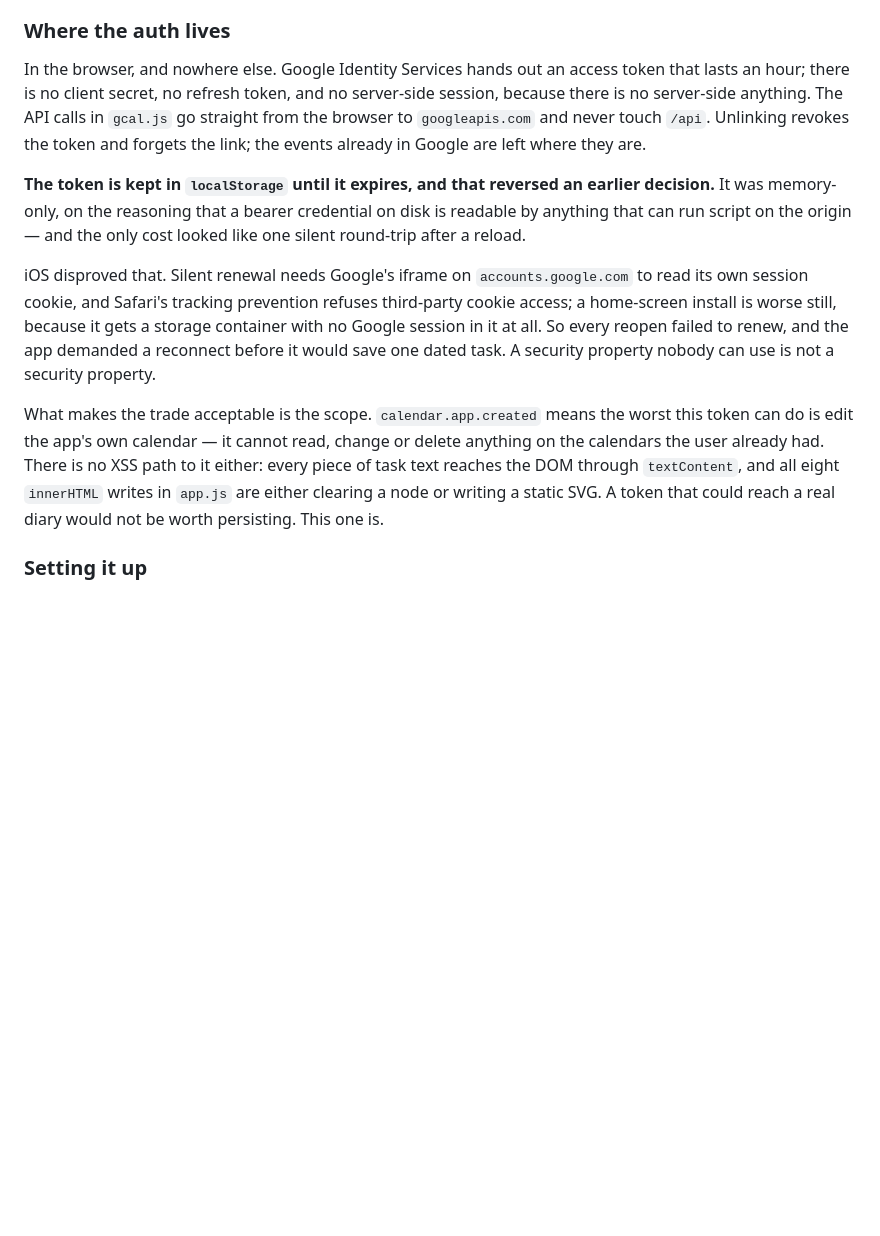
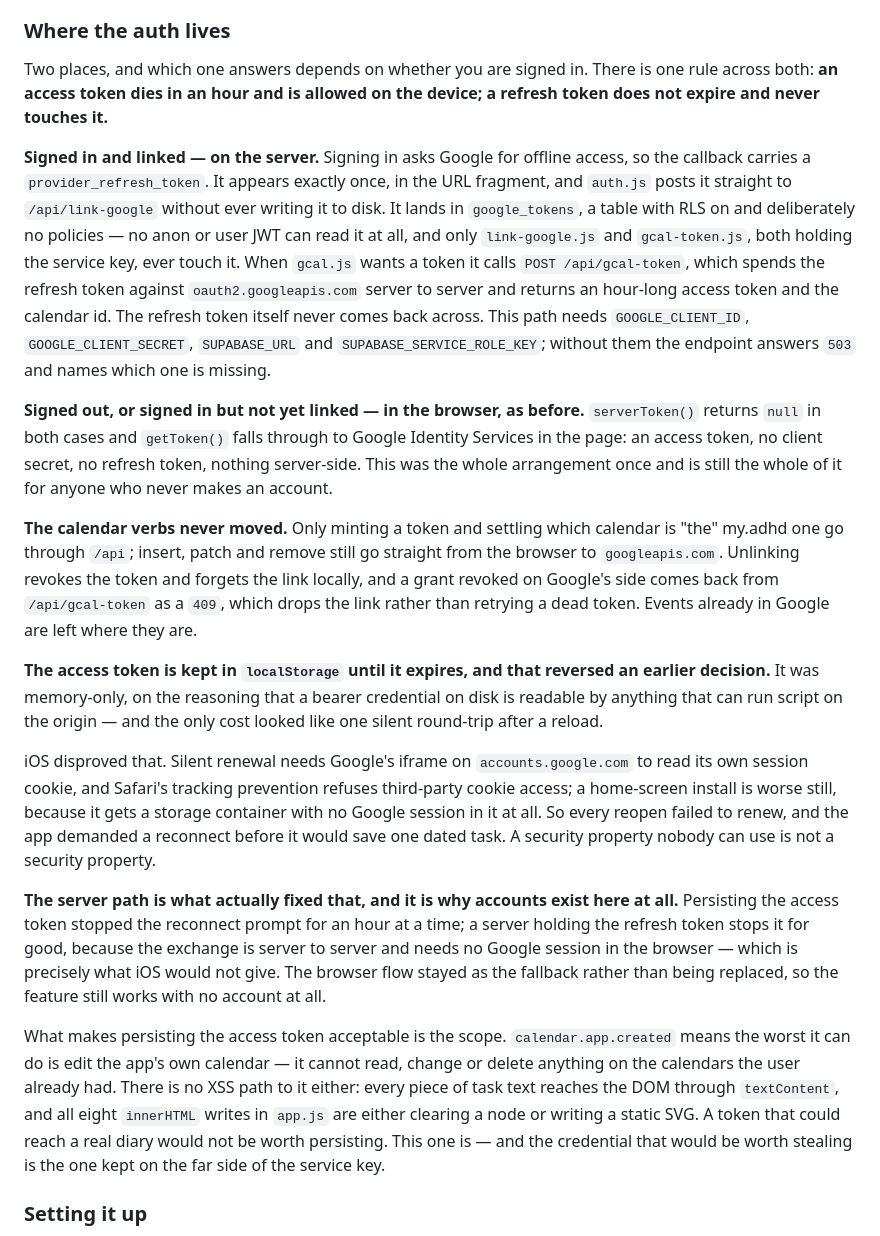
Before and after one commit to aimanhfidz/my.adhd, a Markdown page: README.md, the part around the change. Rendered like a GitHub page; blank space fills up the shorter version.

Commit message:
docs: where the auth lives, now that it lives in two places
The section described an arrangement that ended when accounts landed. It
said the auth was in the browser and nowhere else, that there was no client
secret, no refresh token and "no server-side anything", and that gcal.js
never touches /api. All four are false: gcal.js calls /api/gcal-token and
/api/gcal-calendar, GOOGLE_CLIENT_SECRET is required server-side, and a
Google refresh token sits in google_tokens under the service key.

Rewritten around the rule the code actually follows — an access token dies
in an hour and may sit on the device, a refresh token never expires and
never touches it — then the two paths that follow from it: the server
exchange for anyone signed in and linked, and the original in-browser GIS
flow, kept as the fallback rather than replaced, for anyone who never makes
an account.

Also gives the iOS story its real ending. Persisting the access token was
the stopgap the old text stopped at; the server holding the refresh token
is what actually killed the reconnect prompt, and is the reason accounts
exist here at all.

Names the four server env vars in passing. The Deploying section still does
not document them, which is a separate gap.

The heading is unchanged, so the anchor from the Data section still lands.

Co-Authored-By: Claude Opus 5 (1M context) <noreply@anthropic.com>
Claude-Session: https://claude.ai/code/session_01AThF7RQHyKkC1Wi4yT3QBP

```diff
--- a/README.md
+++ b/README.md
@@ -386,17 +386,41 @@ checkbox, so it can be hidden without unlinking anything.
 
 ### Where the auth lives
 
-In the browser, and nowhere else. Google Identity Services hands out an access
-token that lasts an hour; there is no client secret, no refresh token, and no
-server-side session, because there is no server-side anything. The API calls in
-`gcal.js` go straight from the browser to `googleapis.com` and never touch
-`/api`. Unlinking revokes the token and forgets the link; the events already in
-Google are left where they are.
+Two places, and which one answers depends on whether you are signed in. There
+is one rule across both: **an access token dies in an hour and is allowed on
+the device; a refresh token does not expire and never touches it.**
 
-**The token is kept in `localStorage` until it expires, and that reversed an
-earlier decision.** It was memory-only, on the reasoning that a bearer
-credential on disk is readable by anything that can run script on the origin —
-and the only cost looked like one silent round-trip after a reload.
+**Signed in and linked — on the server.** Signing in asks Google for offline
+access, so the callback carries a `provider_refresh_token`. It appears exactly
+once, in the URL fragment, and `auth.js` posts it straight to
+`/api/link-google` without ever writing it to disk. It lands in
+`google_tokens`, a table with RLS on and deliberately no policies — no anon or
+user JWT can read it at all, and only `link-google.js` and `gcal-token.js`,
+both holding the service key, ever touch it. When `gcal.js` wants a token it
+calls `POST /api/gcal-token`, which spends the refresh token against
+`oauth2.googleapis.com` server to server and returns an hour-long access token
+and the calendar id. The refresh token itself never comes back across. This
+path needs `GOOGLE_CLIENT_ID`, `GOOGLE_CLIENT_SECRET`, `SUPABASE_URL` and
+`SUPABASE_SERVICE_ROLE_KEY`; without them the endpoint answers `503` and names
+which one is missing.
+
+**Signed out, or signed in but not yet linked — in the browser, as before.**
+`serverToken()` returns `null` in both cases and `getToken()` falls through to
+Google Identity Services in the page: an access token, no client secret, no
+refresh token, nothing server-side. This was the whole arrangement once and is
+still the whole of it for anyone who never makes an account.
+
+**The calendar verbs never moved.** Only minting a token and settling which
+calendar is "the" my.adhd one go through `/api`; insert, patch and remove
+still go straight from the browser to `googleapis.com`. Unlinking revokes the
+token and forgets the link locally, and a grant revoked on Google's side comes
+back from `/api/gcal-token` as a `409`, which drops the link rather than
+retrying a dead token. Events already in Google are left where they are.
+
+**The access token is kept in `localStorage` until it expires, and that
+reversed an earlier decision.** It was memory-only, on the reasoning that a
+bearer credential on disk is readable by anything that can run script on the
+origin — and the only cost looked like one silent round-trip after a reload.
 
 iOS disproved that. Silent renewal needs Google's iframe on
 `accounts.google.com` to read its own session cookie, and Safari's tracking
@@ -406,13 +430,23 @@ So every reopen failed to renew, and the app demanded a reconnect before it
 would save one dated task. A security property nobody can use is not a security
 property.
 
-What makes the trade acceptable is the scope. `calendar.app.created` means the
-worst this token can do is edit the app's own calendar — it cannot read, change
-or delete anything on the calendars the user already had. There is no XSS path
-to it either: every piece of task text reaches the DOM through `textContent`,
-and all eight `innerHTML` writes in `app.js` are either clearing a node or
-writing a static SVG. A token that could reach a real diary would not be worth
-persisting. This one is.
+**The server path is what actually fixed that, and it is why accounts exist
+here at all.** Persisting the access token stopped the reconnect prompt for an
+hour at a time; a server holding the refresh token stops it for good, because
+the exchange is server to server and needs no Google session in the browser —
+which is precisely what iOS would not give. The browser flow stayed as the
+fallback rather than being replaced, so the feature still works with no account
+at all.
+
+What makes persisting the access token acceptable is the scope.
+`calendar.app.created` means the worst it can do is edit the app's own
+calendar — it cannot read, change or delete anything on the calendars the user
+already had. There is no XSS path to it either: every piece of task text
+reaches the DOM through `textContent`, and all eight `innerHTML` writes in
+`app.js` are either clearing a node or writing a static SVG. A token that could
+reach a real diary would not be worth persisting. This one is — and the
+credential that would be worth stealing is the one kept on the far side of the
+service key.
 
 ### Setting it up
 
```
